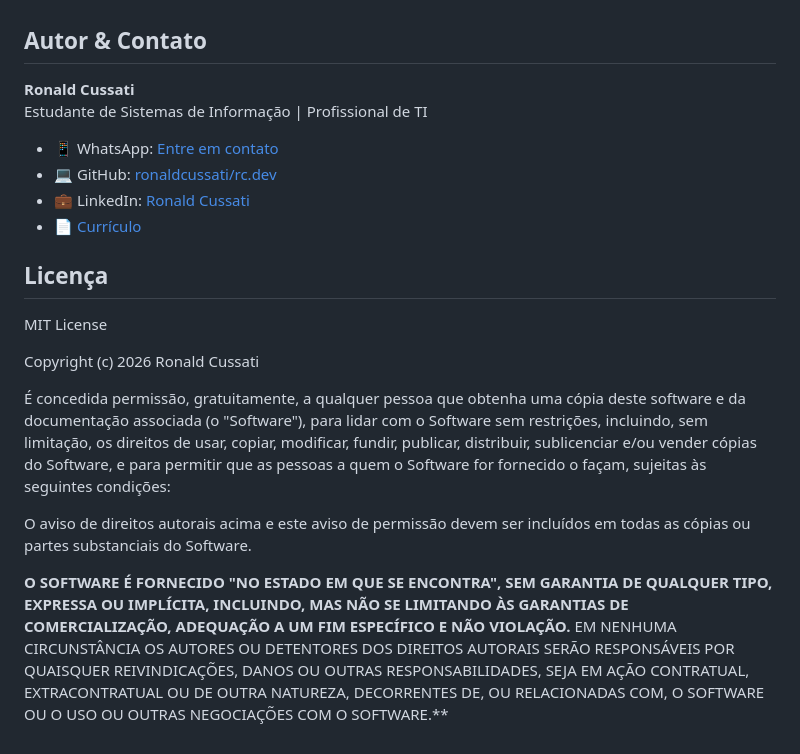
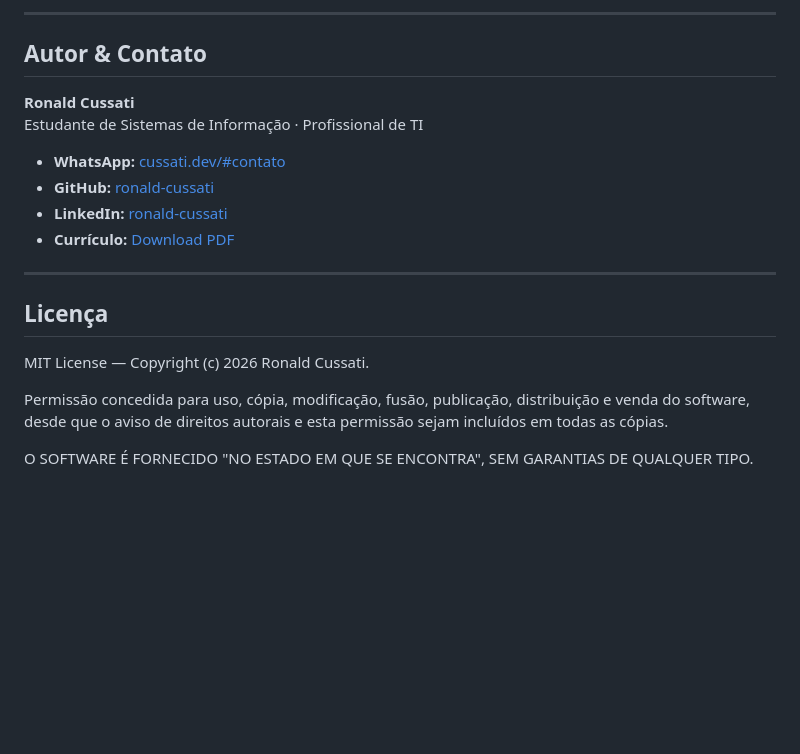
Before and after one commit to ronald-cussati/rc.dev, a Markdown page: README.md, the part around one of its changes. GitHub-like rendering; blank space fills up the shorter version.

```diff
--- a/README.md
+++ b/README.md
@@ -47,22 +79,21 @@ Recursos implementados para uma experiência premium:
+---
 
 ## Autor & Contato
 
 **Ronald Cussati**
-Estudante de Sistemas de Informação | Profissional de TI
+Estudante de Sistemas de Informação · Profissional de TI
 
-- 📱 WhatsApp: [Entre em contato](https://cussati.dev/#contato)
-- 💻 GitHub: [ronaldcussati/rc.dev](https://github.com/ronald-cussati/rc.dev)
-- 💼 LinkedIn: [Ronald Cussati](https://www.linkedin.com/in/ronald-cussati/)
-- 📄 [Currículo]([https://cussati.dev/CurriculumRonaldCussati.pdf](https://cussati.dev/assets/Curriculum%20Ronald%20Cussati.pdf))
+- **WhatsApp:** [cussati.dev/#contato](https://cussati.dev/#contato)
+- **GitHub:** [ronald-cussati](https://github.com/ronald-cussati)
+- **LinkedIn:** [ronald-cussati](https://www.linkedin.com/in/ronald-cussati)
+- **Currículo:** [Download PDF](https://cussati.dev/assets/Curriculum%20Ronald%20Cussati.pdf)
+
+---
 
 ## Licença
 
-MIT License
+MIT License — Copyright (c) 2026 Ronald Cussati.
 
-Copyright (c) 2026 Ronald Cussati
+Permissão concedida para uso, cópia, modificação, fusão, publicação, distribuição e venda do software, desde que o aviso de direitos autorais e esta permissão sejam incluídos em todas as cópias.
 
-É concedida permissão, gratuitamente, a qualquer pessoa que obtenha uma cópia deste software e da documentação associada (o "Software"), para lidar com o Software sem restrições, incluindo, sem limitação, os direitos de usar, copiar, modificar, fundir, publicar, distribuir, sublicenciar e/ou vender cópias do Software, e para permitir que as pessoas a quem o Software for fornecido o façam, sujeitas às seguintes condições:
-
-O aviso de direitos autorais acima e este aviso de permissão devem ser incluídos em todas as cópias ou partes substanciais do Software.
-
-**O SOFTWARE É FORNECIDO "NO ESTADO EM QUE SE ENCONTRA", SEM GARANTIA DE QUALQUER TIPO, EXPRESSA OU IMPLÍCITA, INCLUINDO, MAS NÃO SE LIMITANDO ÀS GARANTIAS DE COMERCIALIZAÇÃO, ADEQUAÇÃO A UM FIM ESPECÍFICO E NÃO VIOLAÇÃO.** EM NENHUMA CIRCUNSTÂNCIA OS AUTORES OU DETENTORES DOS DIREITOS AUTORAIS SERÃO RESPONSÁVEIS POR QUAISQUER REIVINDICAÇÕES, DANOS OU OUTRAS RESPONSABILIDADES, SEJA EM AÇÃO CONTRATUAL, EXTRACONTRATUAL OU DE OUTRA NATUREZA, DECORRENTES DE, OU RELACIONADAS COM, O SOFTWARE OU O USO OU OUTRAS NEGOCIAÇÕES COM O SOFTWARE.**
+O SOFTWARE É FORNECIDO "NO ESTADO EM QUE SE ENCONTRA", SEM GARANTIAS DE QUALQUER TIPO.
```
Also changed, not shown: other parts of README.md (+62 -30 lines).
